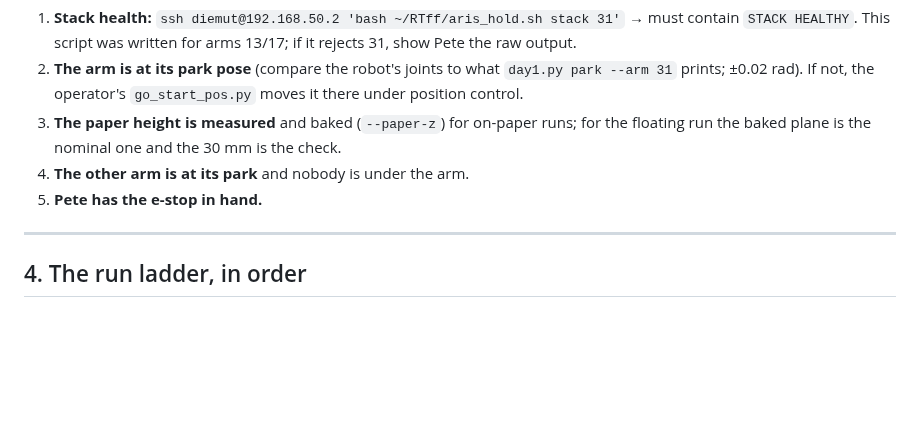
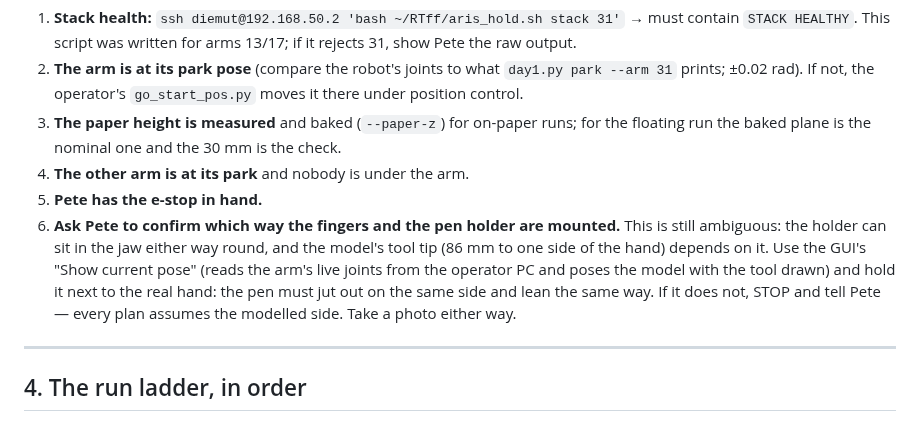
Before and after one commit to wernerpe/aris_smoketest, a Markdown page: docs/ONSITE_AGENT.md, the part around the change. Rendered like a GitHub page; blank space fills up the shorter version.

Commit message:
ONSITE_AGENT: item 6 — confirm finger/holder orientation against the live pose before any motion
Co-Authored-By: Claude Fable 5.1 <noreply@anthropic.com>
Claude-Session: https://claude.ai/code/session_01TYL3Cueh7sskNU8Uz21h7x

```diff
--- a/docs/ONSITE_AGENT.md
+++ b/docs/ONSITE_AGENT.md
@@ -82,6 +82,13 @@ FAIL writes **no CSV**. Never hand-edit a CSV.
 3. **The paper height is measured** and baked (`--paper-z`) for on-paper runs; for the floating run the baked plane is the nominal one and the 30 mm is the check.
 4. **The other arm is at its park** and nobody is under the arm.
 5. **Pete has the e-stop in hand.**
+6. **Ask Pete to confirm which way the fingers and the pen holder are mounted.**
+   This is still ambiguous: the holder can sit in the jaw either way round, and the
+   model's tool tip (86 mm to one side of the hand) depends on it. Use the GUI's
+   "Show current pose" (reads the arm's live joints from the operator PC and poses
+   the model with the tool drawn) and hold it next to the real hand: the pen must
+   jut out on the same side and lean the same way. If it does not, STOP and tell
+   Pete — every plan assumes the modelled side. Take a photo either way.
 
 ---
 
```
